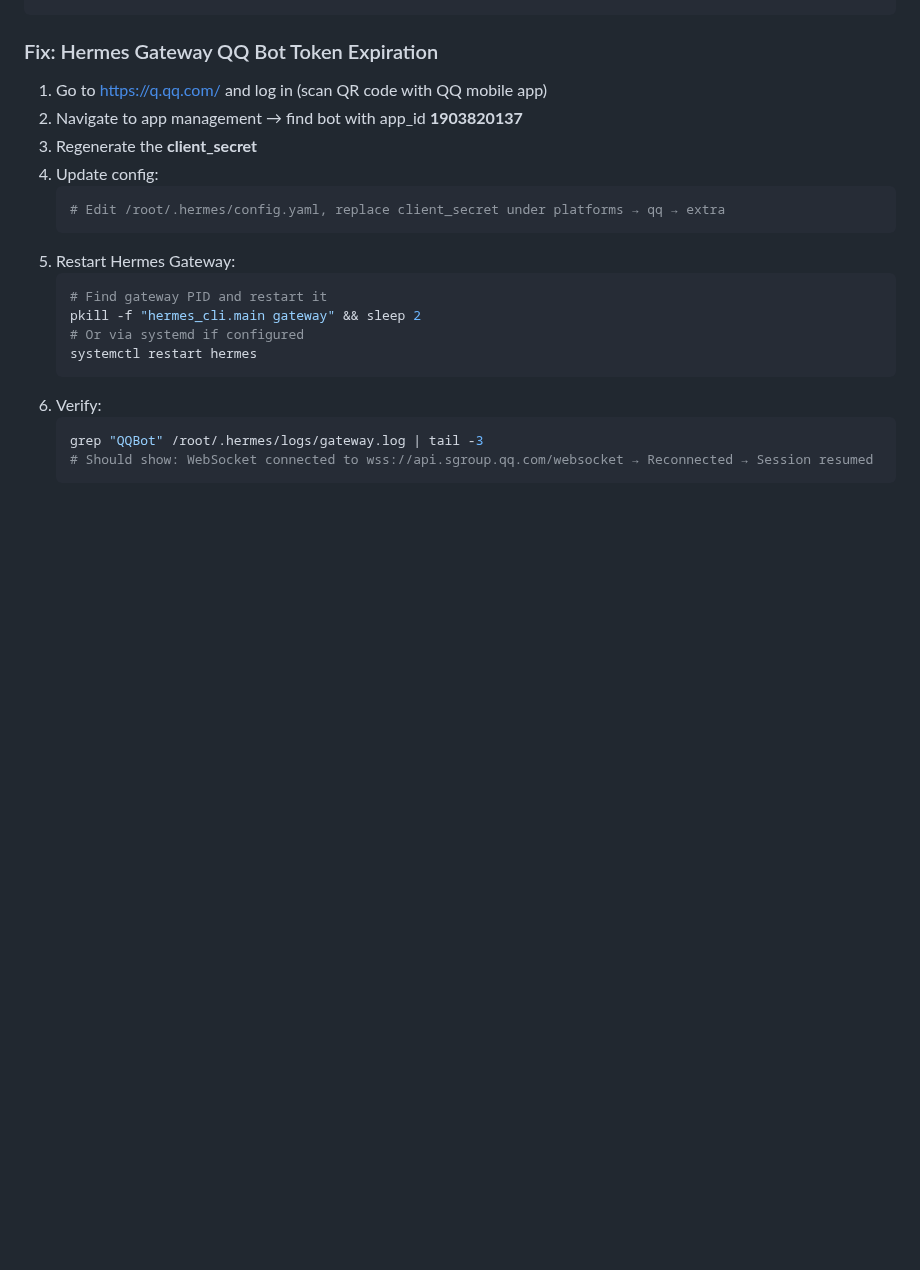
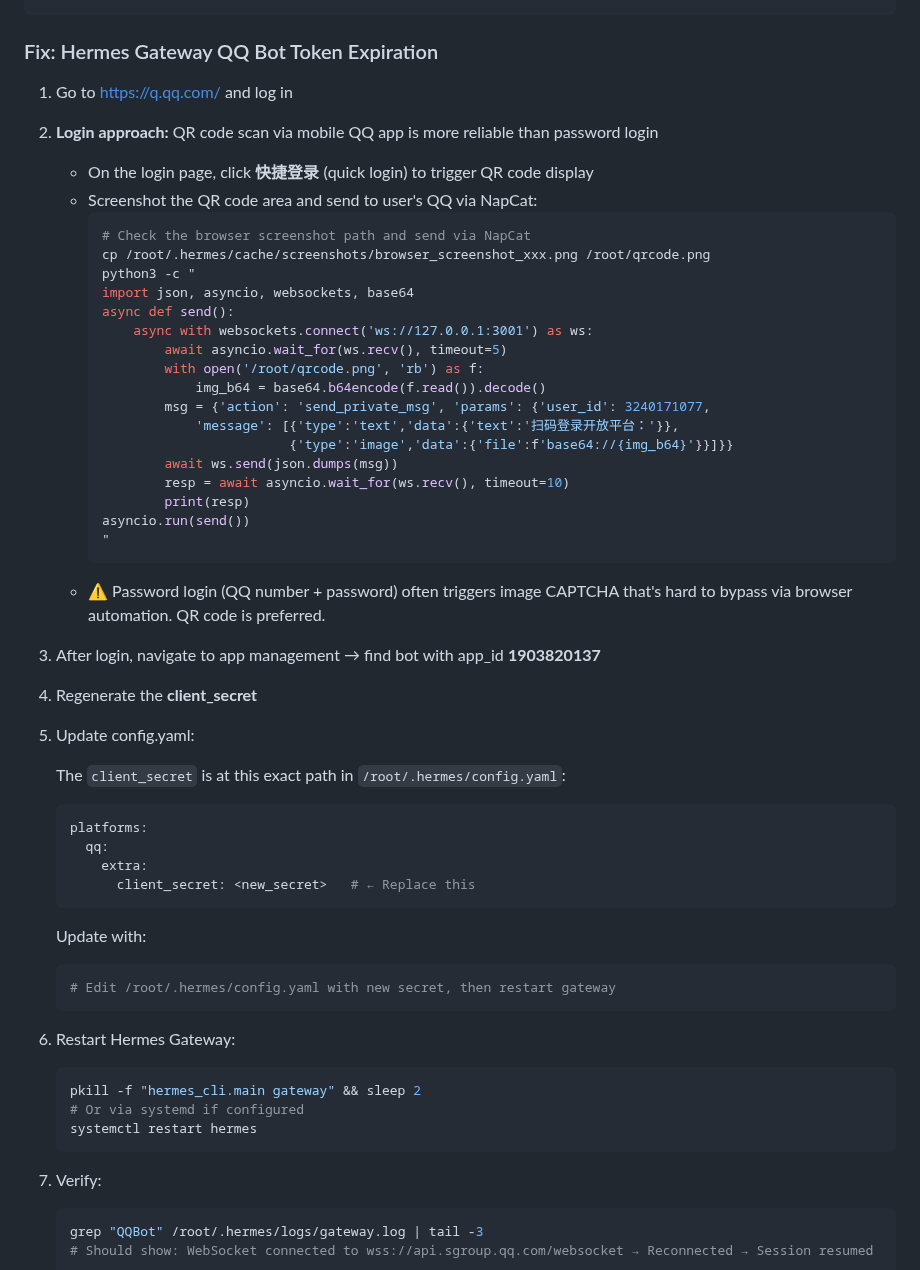
Before and after one commit to SunFengXin666/Hermes-memory, a Markdown page: skills/napcat-qq-bot-docker-troubleshoot/SKILL.md, the part around the change. GitHub-like rendering; blank space fills up the shorter version.

Commit message:
sync: memory + skills update 2026-05-05 19:38

````diff
--- a/skills/napcat-qq-bot-docker-troubleshoot/SKILL.md
+++ b/skills/napcat-qq-bot-docker-troubleshoot/SKILL.md
@@ -47,16 +47,48 @@ curl -s -H "Authorization: Bot {app_id}.{client_secret}" https://api.sgroup.qq.c
 
 ### Fix: Hermes Gateway QQ Bot Token Expiration
 
-1. Go to https://q.qq.com/ and log in (scan QR code with QQ mobile app)
-2. Navigate to app management → find bot with app_id **1903820137**
-3. Regenerate the **client_secret**
-4. Update config:
+1. Go to https://q.qq.com/ and log in
+2. **Login approach:** QR code scan via mobile QQ app is more reliable than password login
+   - On the login page, click **快捷登录** (quick login) to trigger QR code display
+   - Screenshot the QR code area and send to user's QQ via NapCat:
+     ```bash
+     # Check the browser screenshot path and send via NapCat
+     cp /root/.hermes/cache/screenshots/browser_screenshot_xxx.png /root/qrcode.png
+     python3 -c "
+     import json, asyncio, websockets, base64
+     async def send():
+         async with websockets.connect('ws://127.0.0.1:3001') as ws:
+             await asyncio.wait_for(ws.recv(), timeout=5)
+             with open('/root/qrcode.png', 'rb') as f:
+                 img_b64 = base64.b64encode(f.read()).decode()
+             msg = {'action': 'send_private_msg', 'params': {'user_id': 3240171077,
+                 'message': [{'type':'text','data':{'text':'扫码登录开放平台：'}},
+                             {'type':'image','data':{'file':f'base64://{img_b64}'}}]}}
+             await ws.send(json.dumps(msg))
+             resp = await asyncio.wait_for(ws.recv(), timeout=10)
+             print(resp)
+     asyncio.run(send())
+     "
+     ```
+   - ⚠️ Password login (QQ number + password) often triggers image CAPTCHA that's hard to bypass via browser automation. QR code is preferred.
+3. After login, navigate to app management → find bot with app_id **1903820137**
+4. Regenerate the **client_secret**
+5. Update config.yaml:
+
+   The `client_secret` is at this exact path in `/root/.hermes/config.yaml`:
+   ```yaml
+   platforms:
+     qq:
+       extra:
+         client_secret: <new_secret>   # ← Replace this
+   ```
+
+   Update with:
    ```bash
-   # Edit /root/.hermes/config.yaml, replace client_secret under platforms → qq → extra
+   # Edit /root/.hermes/config.yaml with new secret, then restart gateway
    ```
-5. Restart Hermes Gateway:
+6. Restart Hermes Gateway:
    ```bash
-   # Find gateway PID and restart it
    pkill -f "hermes_cli.main gateway" && sleep 2
    # Or via systemd if configured
    systemctl restart hermes
````
